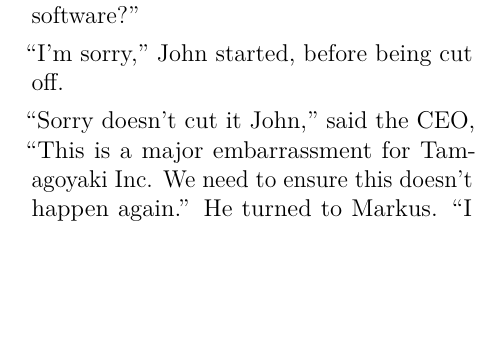
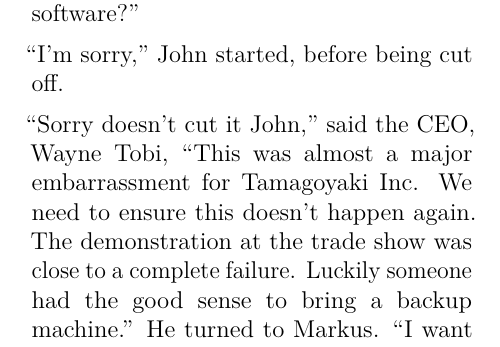
Before and after one commit to cbx33/gitt, a LaTeX book (gitt.tex, which reads chap1.tex): part of page 10 of 86, cut so that both start at the same text, the shorter picture padded with empty space. Compiled offline with pdfLaTeX.

Commit message:
Hopefully fixed 1. on ali's list :)

```diff
--- a/chap1.tex
+++ b/chap1.tex
@@ -18,7 +18,7 @@
 
 ``I'm sorry,'' John started, before being cut off.
 
-``Sorry doesn't cut it John,'' said the CEO, ``This is a major embarrassment for Tamagoyaki Inc.  We need to ensure this doesn't happen again.''  He turned to Markus.  ``I want a report on my desk by the end of the day that states what the problem was, how it slipped through our fingers and what safe guards we are going to put into place so that things like this never happen again.''
+``Sorry doesn't cut it John,'' said the CEO, Wayne Tobi, ``This was almost a major embarrassment for Tamagoyaki Inc.  We need to ensure this doesn't happen again.  The demonstration at the trade show was close to a complete failure.  Luckily someone had the good sense to bring a backup machine.''  He turned to Markus.  ``I want a report on my desk by the end of the day that states what the problem was, how it slipped through our fingers and what safe guards we are going to put into place so that things like this never happen again.''
 
 ``Of course sir,'' Markus replied.  He was bright red with his own variety of embarrassment.
 
```
